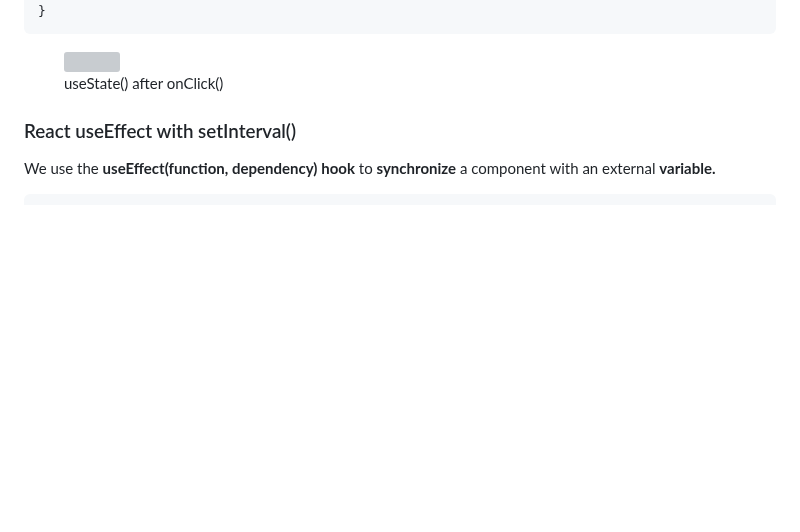
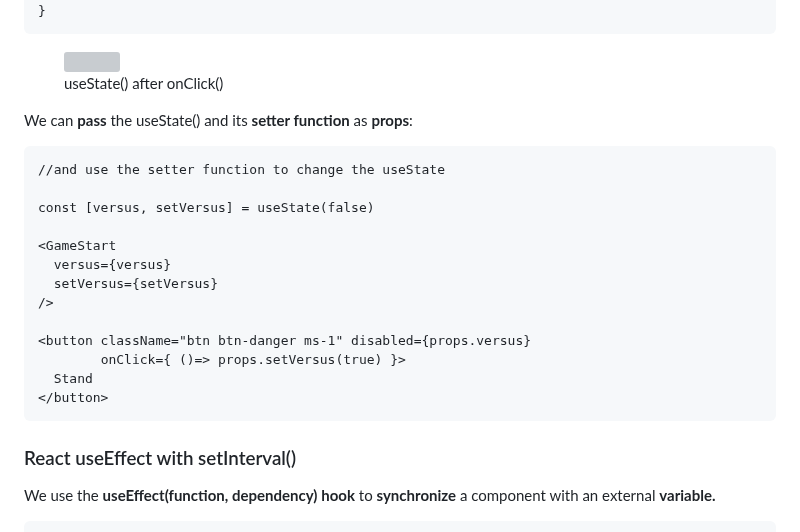
Before and after one commit to Misterlinux/GitBook-experience, a Markdown page: react/react-1.md, the part around the change. Rendered like a GitHub page; folded sections open; blank space fills up the shorter version; grey boxes are pictures that could not be loaded.

````diff
--- a/react/react-1.md
+++ b/react/react-1.md
@@ -420,6 +420,24 @@ const Ray= () =>{
 </details>
 
 <figure><img src="../.gitbook/assets/usestato.png" alt=""><figcaption><p>useState() after onClick() </p></figcaption></figure>
+
+We can **pass** the useState() and its **setter function** as **props**:
+
+```
+//and use the setter function to change the useState
+
+const [versus, setVersus] = useState(false)
+
+<GameStart
+  versus={versus}
+  setVersus={setVersus}
+/>
+
+<button className="btn btn-danger ms-1" disabled={props.versus}
+        onClick={ ()=> props.setVersus(true) }>
+  Stand
+</button>
+```
 
 ### React useEffect with setInterval()
 
````
Also changed, not shown: react/react-3.md (+29 -1 lines).
